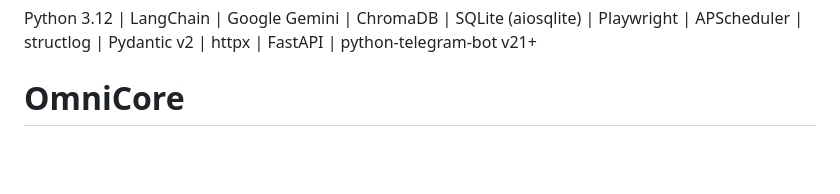
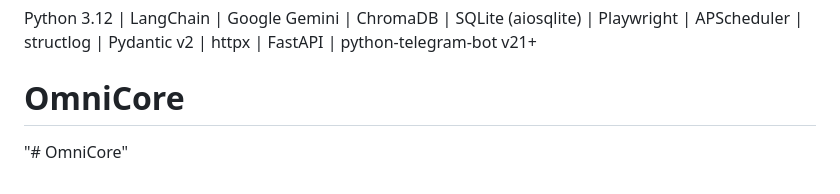
Before and after one commit to MrSpy00/OmniCore, a Markdown page: README.md, the part around the change. GitHub-like rendering; blank space fills up the shorter version.

Commit message:
commit million

```diff
--- a/README.md
+++ b/README.md
@@ -188,3 +188,4 @@ OmniCore/
 
 Python 3.12 | LangChain | Google Gemini | ChromaDB | SQLite (aiosqlite) | Playwright | APScheduler | structlog | Pydantic v2 | httpx | FastAPI | python-telegram-bot v21+
 # OmniCore
+"# OmniCore"
```
